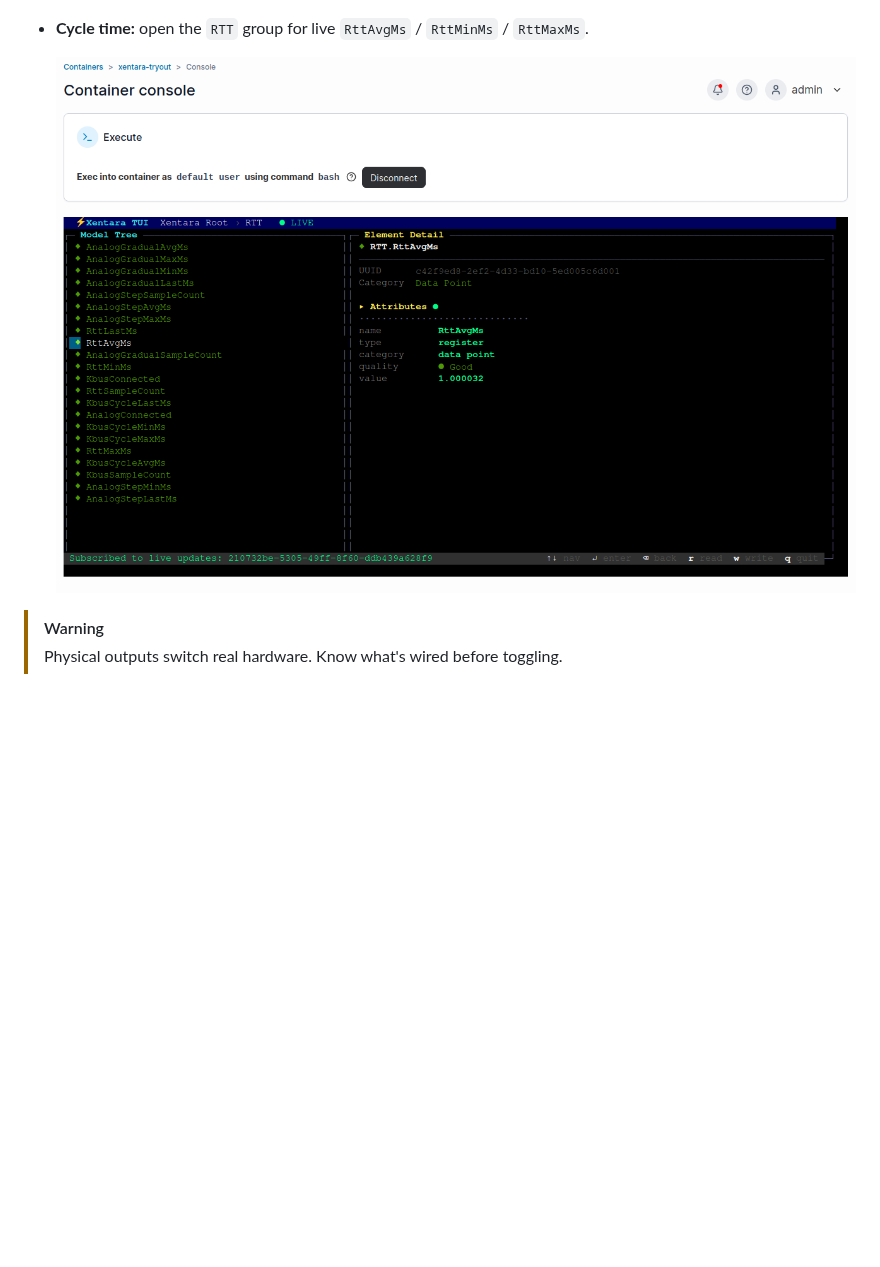
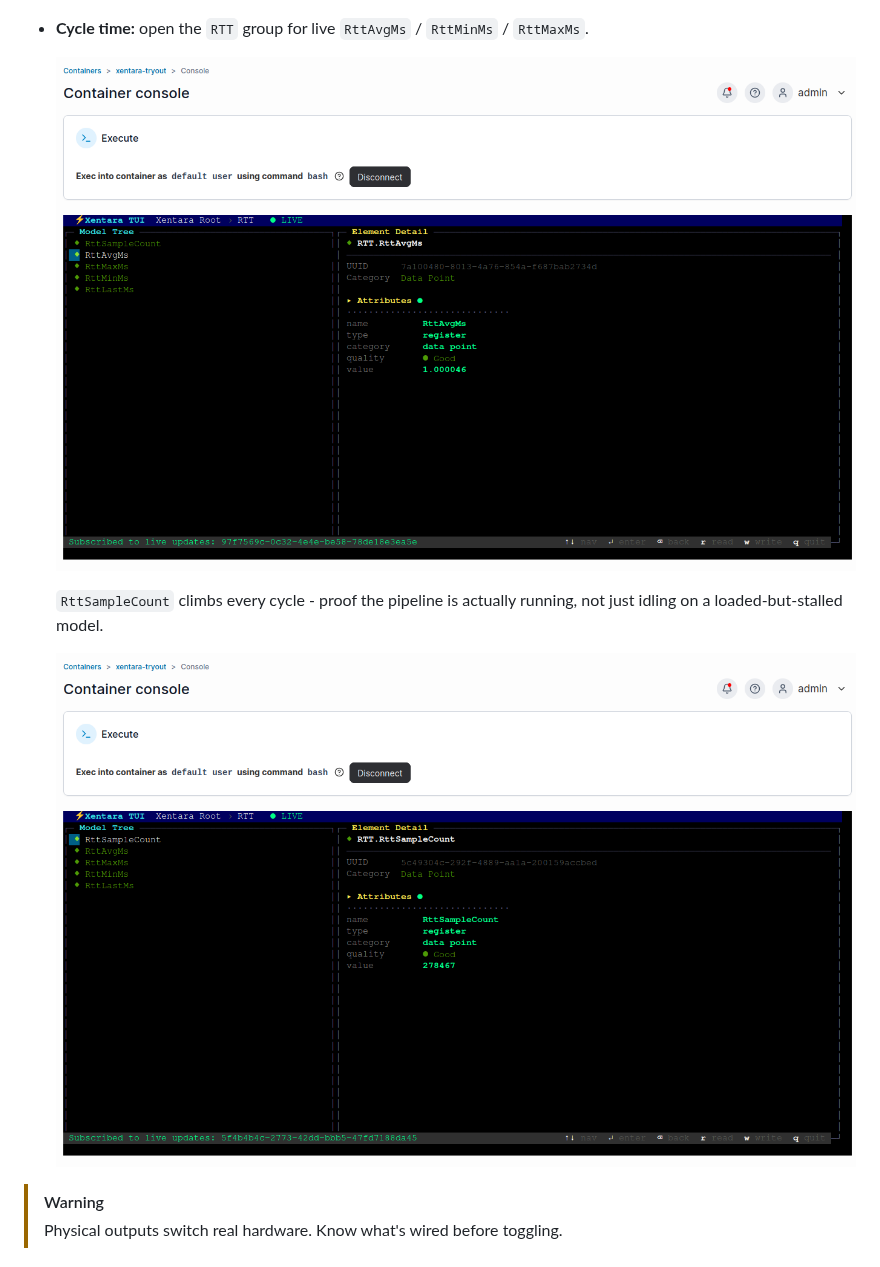
Before and after one commit to WagoAlex/wago-xentara-example, a Markdown page: README.md, the part around one of its changes. Rendered like a GitHub page; pictures changed too: images/tui-app2-rtt-avg.png (added), images/tui-app2-samples.png (added); blank space fills up the shorter version.

```diff
--- a/README.md
+++ b/README.md
@@ -311,7 +321,12 @@ guide covers the same TUI walkthrough if you want the vendor's version.
 - **Cycle time:** open the `RTT` group for live `RttAvgMs` / `RttMinMs` /
   `RttMaxMs`.
 
-  ![Browsing RTT.RttAvgMs, the internal step-to-step cycle-time register](images/tui-variable-rtt-1ms.png)
+  ![Browsing RTT.RttAvgMs live on App 2's five-register RTT group, value settled at 1.000046ms](images/tui-app2-rtt-avg.png)
+
+  `RttSampleCount` climbs every cycle - proof the pipeline is actually
+  running, not just idling on a loaded-but-stalled model.
+
+  ![Browsing RTT.RttSampleCount live, climbing past 278,000 samples](images/tui-app2-samples.png)
 
 > [!WARNING]
 > Physical outputs switch real hardware. Know what's wired before toggling.
```
Also changed, not shown: other parts of README.md (+18 -8 lines), images/tui-app2-overview.png (added), images/tui-app2-wago-coupler-discover-details.png (added), images/tui-app2-wago-coupler-discover.png (added).
